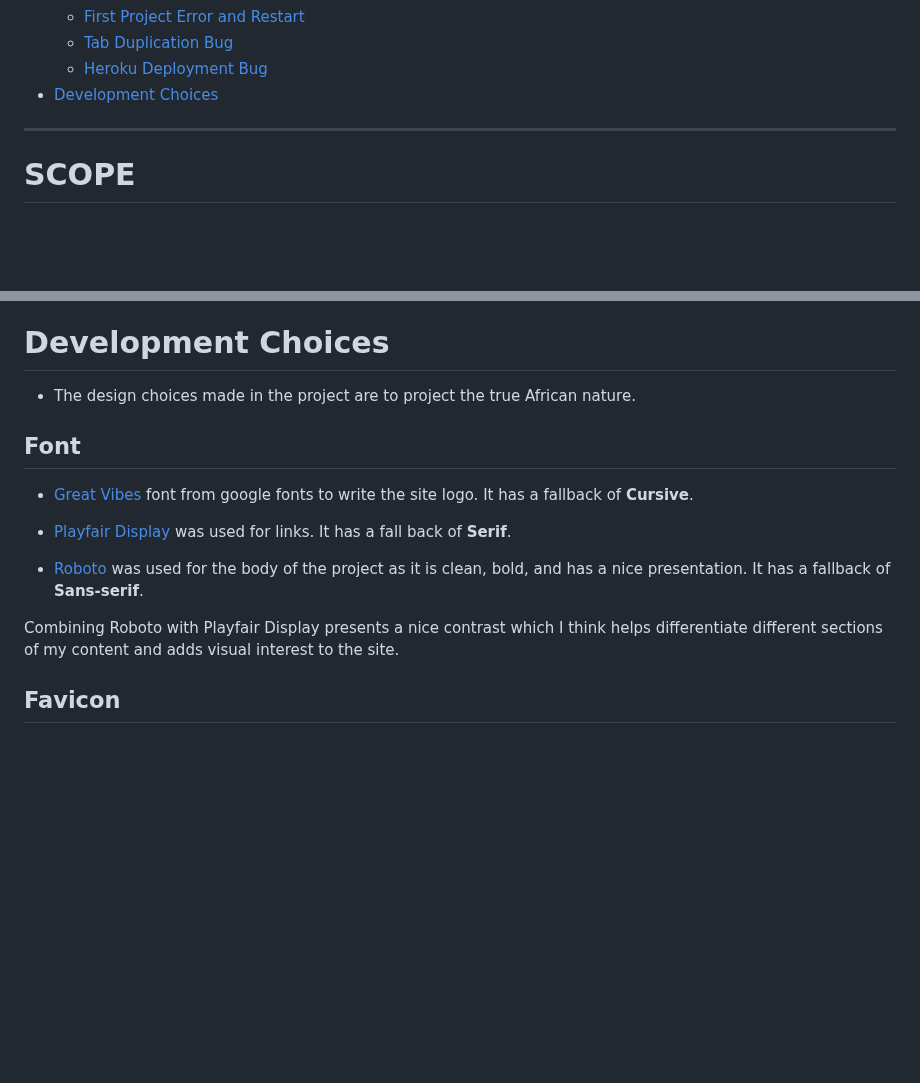
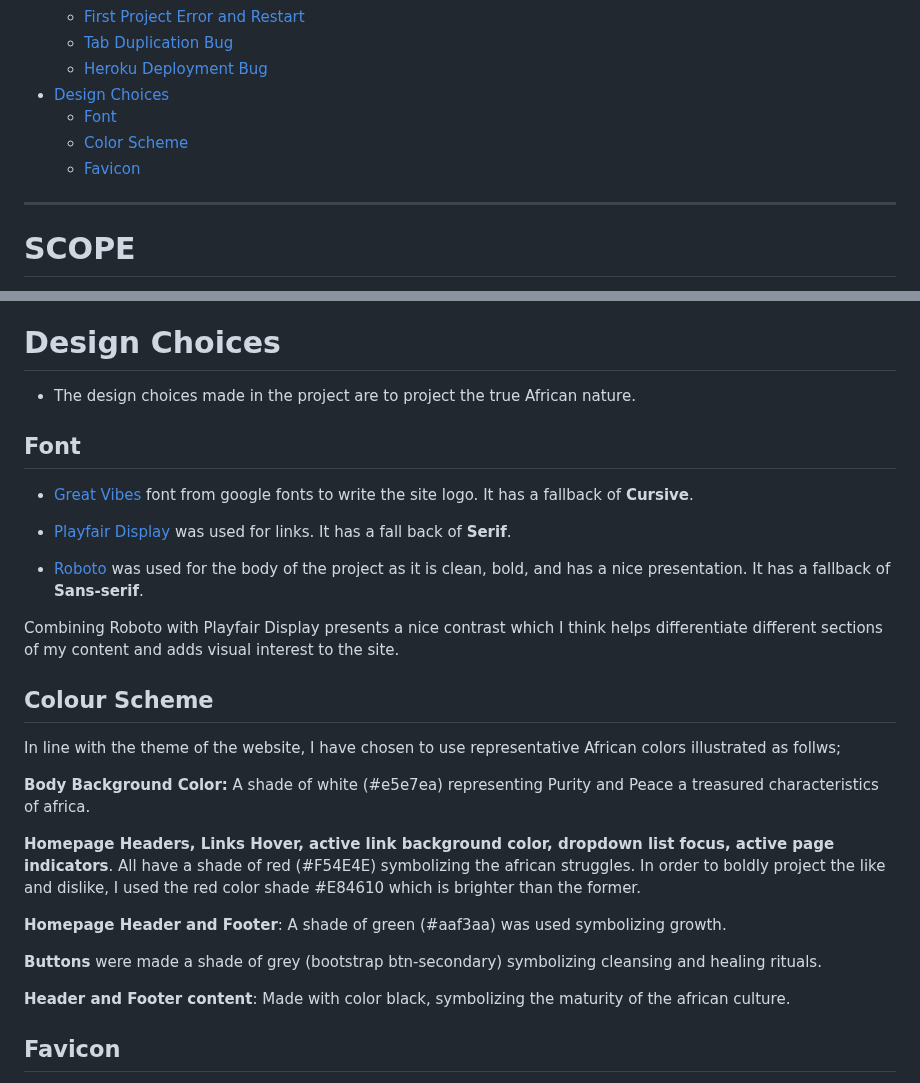
Before and after one commit to belovedpearl/AfricanRecipes-PP4, a Markdown page: README.md, 2 parts joined by grey strips. Drawn GitHub-style; blank space fills up the shorter version.

Commit message:
Add documentation on design choices

```diff
--- a/README.md
+++ b/README.md
@@ -68,7 +68,10 @@
      * [First Project Error and Restart](#first-project-error-and-restart)
      * [Tab Duplication Bug](#tab-duplication-bug)
      * [Heroku Deployment Bug](#heroku-deployment-bug)
-* [Development Choices](#development-choices)
+* [Design Choices](#design-choices)
+    * [Font](#font)
+    * [Color Scheme](#color-scheme)
+    * [Favicon](#favicon)
 
 
 ---
@@ -701,7 +704,7 @@ While putting up the new project, I decided to add only the name field to the mo
      I thought about deleting all the post and adding them again, then I felt there should be a way to synchronize contents in the two accounts. The search for a way to do that began.
 
 
-# Development Choices
+# Design Choices
 
 * The design choices made in the project are to project the true African nature.
 
@@ -714,6 +717,23 @@ While putting up the new project, I decided to add only the name field to the mo
 
 Combining Roboto with Playfair Display presents a nice contrast which I think helps differentiate different sections of my content and adds visual interest to the site.
 
+## Colour Scheme
+
+In line with the theme of the website, I have chosen to use representative African colors illustrated as follws;
+
+**Body Background Color:** A shade of white (#e5e7ea) representing Purity and Peace a treasured characteristics of africa.
+
+**Homepage Headers, Links Hover, active link background color, dropdown list focus, active page indicators**. All have a shade of red (#F54E4E) symbolizing the african struggles. In order to boldly project the like and dislike, I used the red color shade #E84610 which is brighter than the former.
+
+**Homepage Header and Footer**: A shade of green (#aaf3aa) was used symbolizing growth.
+
+**Buttons** were made a shade of grey (bootstrap btn-secondary) symbolizing cleansing and healing rituals.
+
+**Header and Footer content**: Made with color black, symbolizing the maturity of the african culture.
+
+
+
+
 
 
 ## Favicon
```
